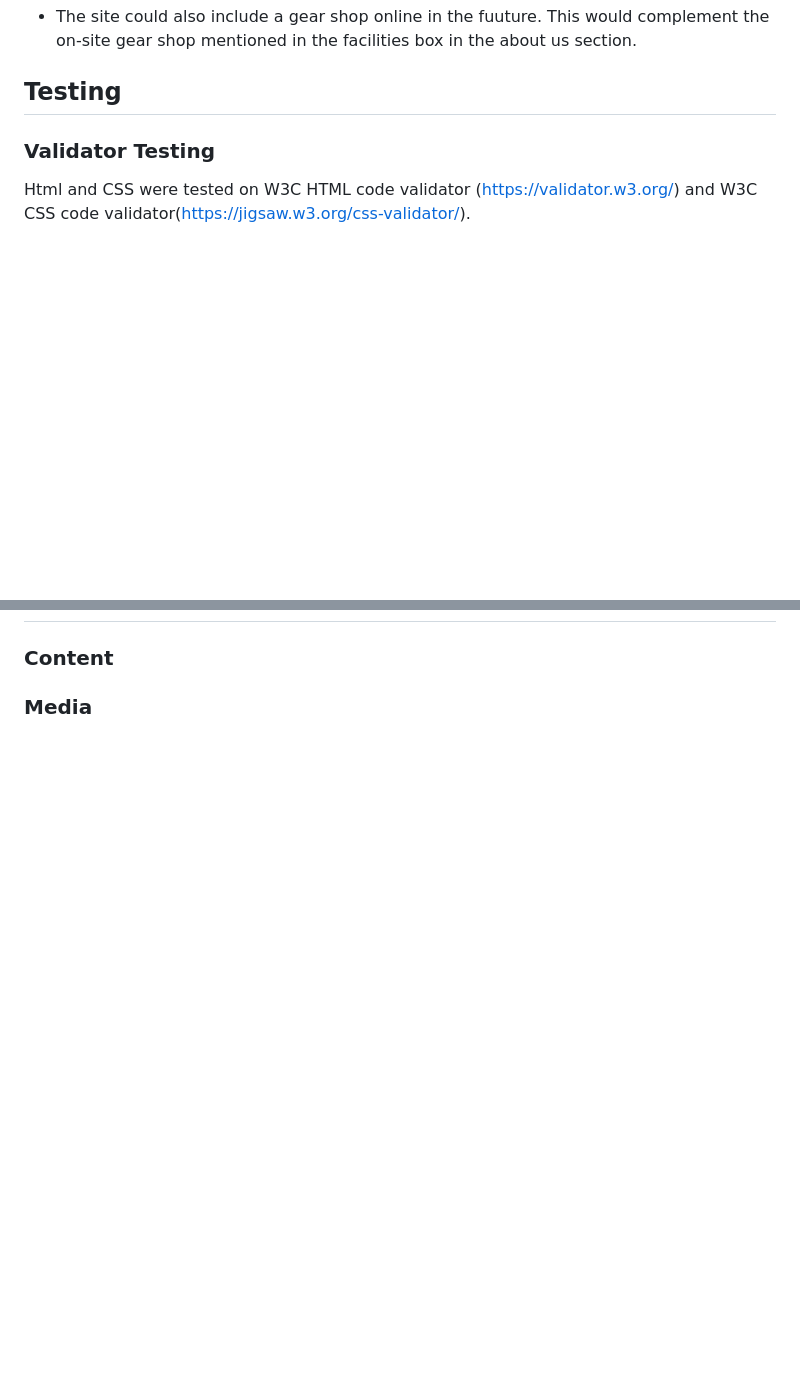
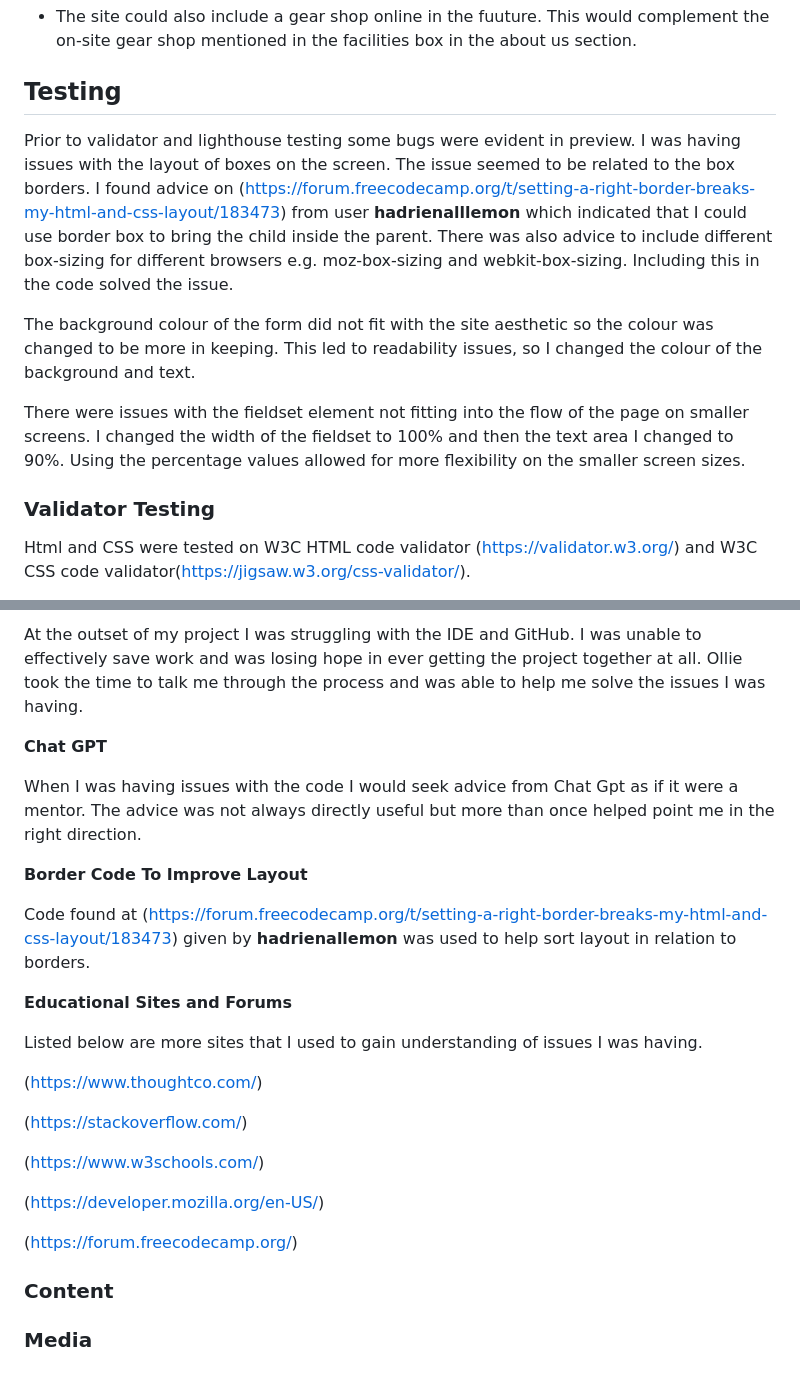
Before and after one commit to A-Hebbes/Project-1-Rocks-Off, a Markdown page: README.md, 2 parts joined by grey strips. Drawn GitHub-style; blank space fills up the shorter version.

```diff
--- a/README.md
+++ b/README.md
@@ -77,6 +77,16 @@ INSERT IMAGE HERE
 
 ## Testing
 
+Prior to validator and lighthouse testing some bugs were evident in preview. I was having issues with the layout of boxes on the screen. The issue seemed to be related to the box borders. I found advice on (https://forum.freecodecamp.org/t/setting-a-right-border-breaks-my-html-and-css-layout/183473) from user **hadrienalllemon** which indicated that I could use border box to bring the child inside the parent. There was also advice to include different box-sizing for different browsers e.g. moz-box-sizing and webkit-box-sizing. Including this in the code solved the issue.
+
+The background colour of the form did not fit with the site aesthetic so the colour was changed to be more in keeping. This led to readability issues, so I changed the colour of the background and text.
+
+There were issues with the fieldset element not fitting into the flow of the page on smaller screens. I changed the width of the fieldset to 100% and then the text area I changed to 90%. Using the percentage values allowed for more flexibility on the smaller screen sizes.
+
+
+
+
+
 ### Validator Testing
 
 Html and CSS were tested on W3C HTML code validator (https://validator.w3.org/) and W3C CSS code validator(https://jigsaw.w3.org/css-validator/).
@@ -117,3 +149,34 @@ Lighthouse in dev tools was used to check for accesibility. An issue with text c
+At the outset of my project I was struggling with the IDE and GitHub. I was unable to effectively save work and was losing hope in ever getting the project together at all. Ollie took the time to talk me through the process and was able to help me solve the issues I was having.
+
+**Chat GPT**
+
+When I was having issues with the code I would seek advice from Chat Gpt as if it were a mentor. The advice was not always directly useful but more than once helped point me in the right direction.
+
+**Border Code To Improve Layout**
+
+Code found at (https://forum.freecodecamp.org/t/setting-a-right-border-breaks-my-html-and-css-layout/183473) given by **hadrienallemon** was used to help sort layout in relation to borders.
+
+**Educational Sites and Forums**
+
+Listed below are more sites that I used to gain understanding of issues I was having.
+
+(https://www.thoughtco.com/)
+
+(https://stackoverflow.com/)
+
+(https://www.w3schools.com/)
+
+(https://developer.mozilla.org/en-US/)
+
+(https://forum.freecodecamp.org/)
+
+
+
 ### Content
 
+
+
+
+
+
 ### Media
```
Also changed, not shown: other parts of README.md (+27 -5 lines).
